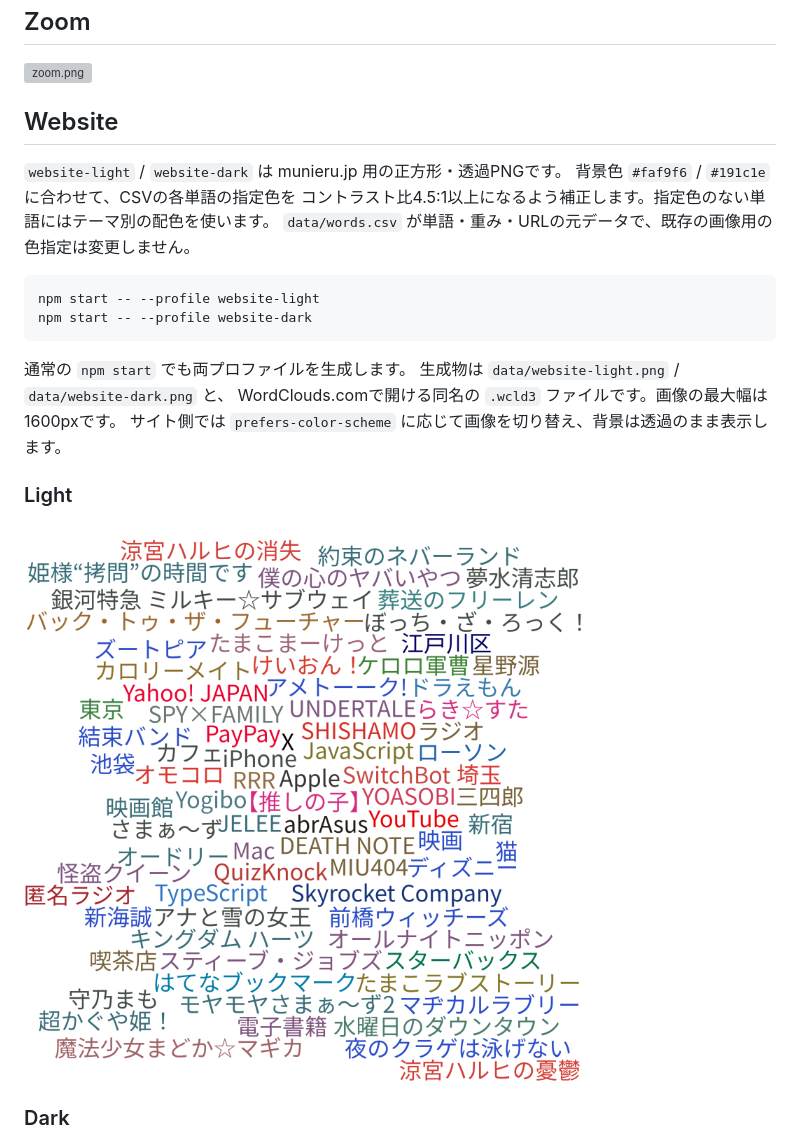
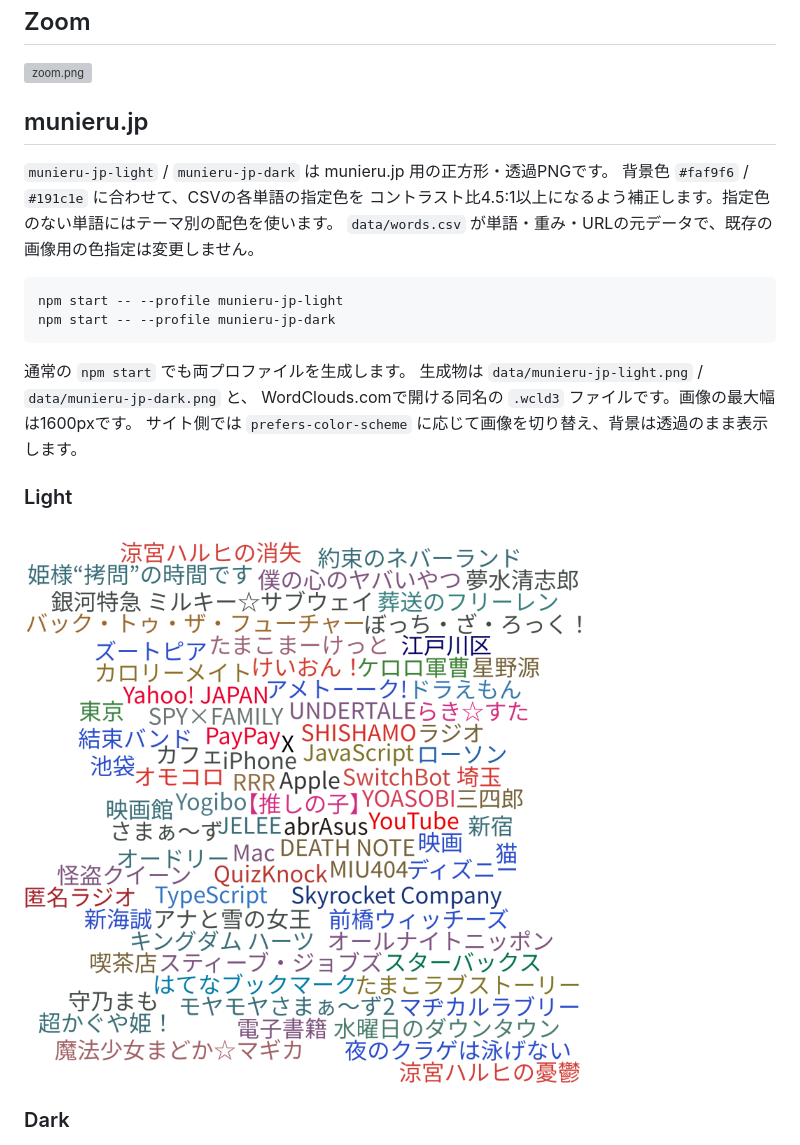
Before and after one commit to munierujp/wordclouds, a Markdown page: README.md, the part around one of its changes. Drawn GitHub-style; grey boxes are pictures that could not be loaded.

````diff
--- a/README.md
+++ b/README.md
@@ -31,26 +31,26 @@
 
 ![zoom.png](data/zoom.png)
 
-## Website
+## munieru.jp
 
-`website-light` / `website-dark` は munieru.jp 用の正方形・透過PNGです。
+`munieru-jp-light` / `munieru-jp-dark` は munieru.jp 用の正方形・透過PNGです。
 背景色 `#faf9f6` / `#191c1e` に合わせて、CSVの各単語の指定色を
 コントラスト比4.5:1以上になるよう補正します。指定色のない単語にはテーマ別の配色を使います。
 `data/words.csv` が単語・重み・URLの元データで、既存の画像用の色指定は変更しません。
 
 ```sh
-npm start -- --profile website-light
-npm start -- --profile website-dark
+npm start -- --profile munieru-jp-light
+npm start -- --profile munieru-jp-dark
 ```
 
 通常の `npm start` でも両プロファイルを生成します。
-生成物は `data/website-light.png` / `data/website-dark.png` と、
+生成物は `data/munieru-jp-light.png` / `data/munieru-jp-dark.png` と、
 WordClouds.comで開ける同名の `.wcld3` ファイルです。画像の最大幅は1600pxです。
 サイト側では `prefers-color-scheme` に応じて画像を切り替え、背景は透過のまま表示します。
 
 ### Light
 
-![website-light.png](data/website-light.png)
+![munieru-jp-light.png](data/munieru-jp-light.png)
 
 ### Dark
 
````
Also changed, not shown: other parts of README.md (+1 -1 lines), data/munieru-jp-light.png (renamed from data/website-light.png), 8 other files.
